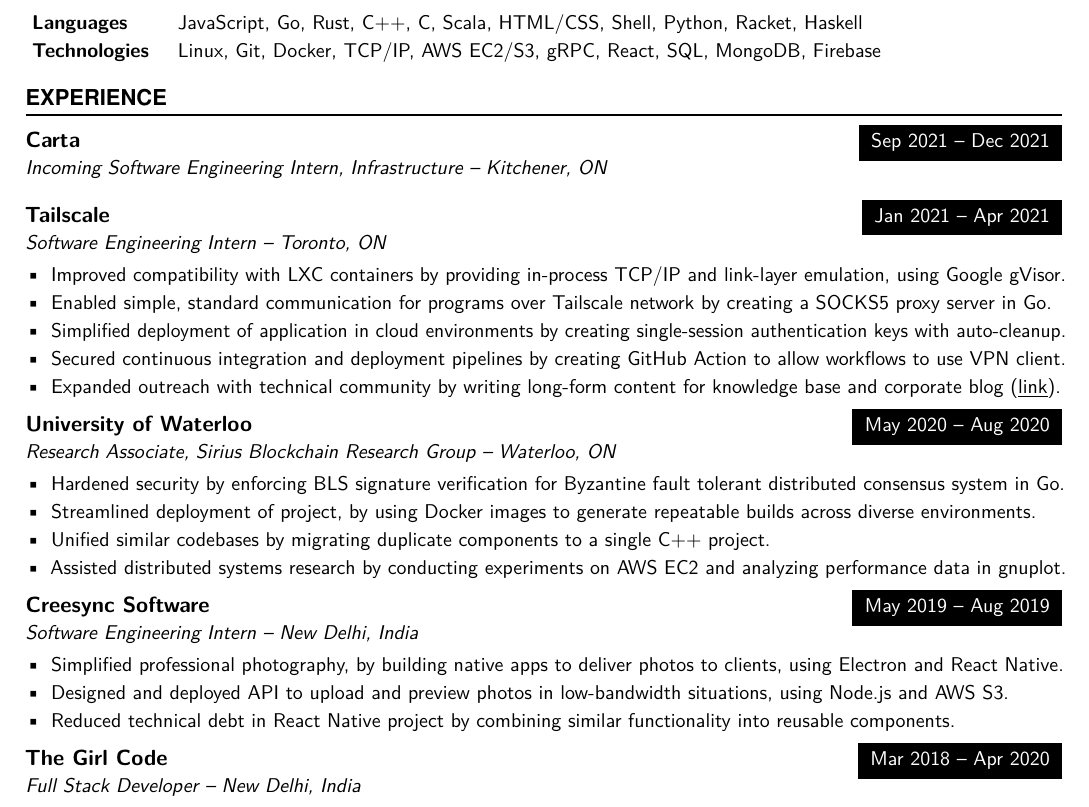
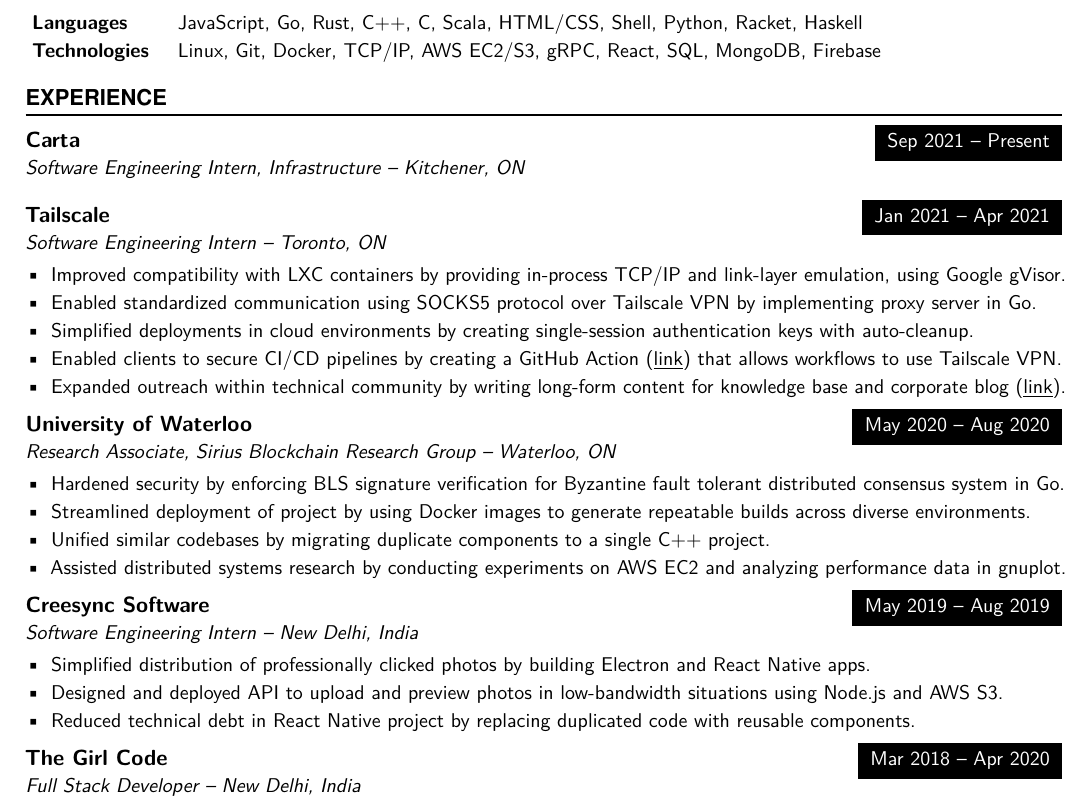
Before and after one commit to tendstofortytwo/me, a LaTeX CV (resume.tex): part of the page, cut so that both start at the same text. Compiled offline with pdfLaTeX.

Commit message:
resume: critique by adi
Signed-off-by: Naman Sood <mail@nsood.in>

```diff
--- a/resume.tex
+++ b/resume.tex
@@ -55,8 +55,8 @@
 \normalsize
 \WorkEntry
 {Carta}
-{Sep 2021 -- Dec 2021}
-{Incoming Software Engineering Intern, Infrastructure -- Kitchener, ON}
+{Sep 2021 -- Present}
+{Software Engineering Intern, Infrastructure -- Kitchener, ON}
 {
 % todo: work
 }
@@ -70,10 +70,10 @@
 {Software Engineering Intern -- Toronto, ON}
 {\begin{itemize} \itemsep -1pt
     \item Improved compatibility with LXC containers by providing in-process TCP/IP and link-layer emulation, using Google gVisor.
-    \item Enabled simple, standard communication for programs over Tailscale network by creating a SOCKS5 proxy server in Go.
-    \item Simplified deployment of application in cloud environments by creating single-session authentication keys with auto-cleanup.
-    \item Secured continuous integration and deployment pipelines by creating GitHub Action to allow workflows to use VPN client.
-    \item Expanded outreach with technical community by writing long-form content for knowledge base and corporate blog (\underline{\href{https://tailscale.com/blog/2021-05-github-actions-and-tailscale/}{link}}).
+    \item Enabled standardized communication using SOCKS5 protocol over Tailscale VPN by implementing proxy server in Go.
+    \item Simplified deployments in cloud environments by creating single-session authentication keys with auto-cleanup.
+    \item Enabled clients to secure CI/CD pipelines by creating a GitHub Action (\underline{\href{https://github.com/tailscale/github-action}{link}}) that allows workflows to use Tailscale VPN. % can say CI/CD here
+    \item Expanded outreach within technical community by writing long-form content for knowledge base and corporate blog (\underline{\href{https://tailscale.com/blog/2021-05-github-actions-and-tailscale/}{link}}).
     \end{itemize}}
 \vspace{1mm}
 \iffalse
@@ -86,7 +86,7 @@
 {Research Associate, Sirius Blockchain Research Group -- Waterloo, ON}
 {\begin{itemize} \itemsep -1pt
     \item Hardened security by enforcing BLS signature verification for Byzantine fault tolerant distributed consensus system in Go.
-    \item Streamlined deployment of project, by using Docker images to generate repeatable builds across diverse environments.
+    \item Streamlined deployment of project by using Docker images to generate repeatable builds across diverse environments.
     \item Unified similar codebases by migrating duplicate components to a single  C++ project.
     \item Assisted distributed systems research by conducting experiments on AWS EC2 and analyzing performance data in gnuplot.
     \end{itemize}}
@@ -100,9 +100,9 @@
 {May 2019 -- Aug 2019}
 {Software Engineering Intern -- New Delhi, India}
 {\begin{itemize} \itemsep -1pt
-    \item Simplified professional photography, by building native apps to deliver photos to clients, using Electron and React Native.
-    \item Designed and deployed API to upload and preview photos in low-bandwidth situations, using Node.js and AWS S3.
-    \item Reduced technical debt in React Native project by combining similar functionality into reusable components.
+    \item Simplified distribution of professionally clicked photos by building Electron and React Native apps.
+    \item Designed and deployed API to upload and preview photos in low-bandwidth situations using Node.js and AWS S3.
+    \item Reduced technical debt in React Native project by replacing duplicated code with reusable components.
     \end{itemize}}
 \vspace{1mm}
 \WorkEntry
```
Also changed, not shown: resume.pdf.
